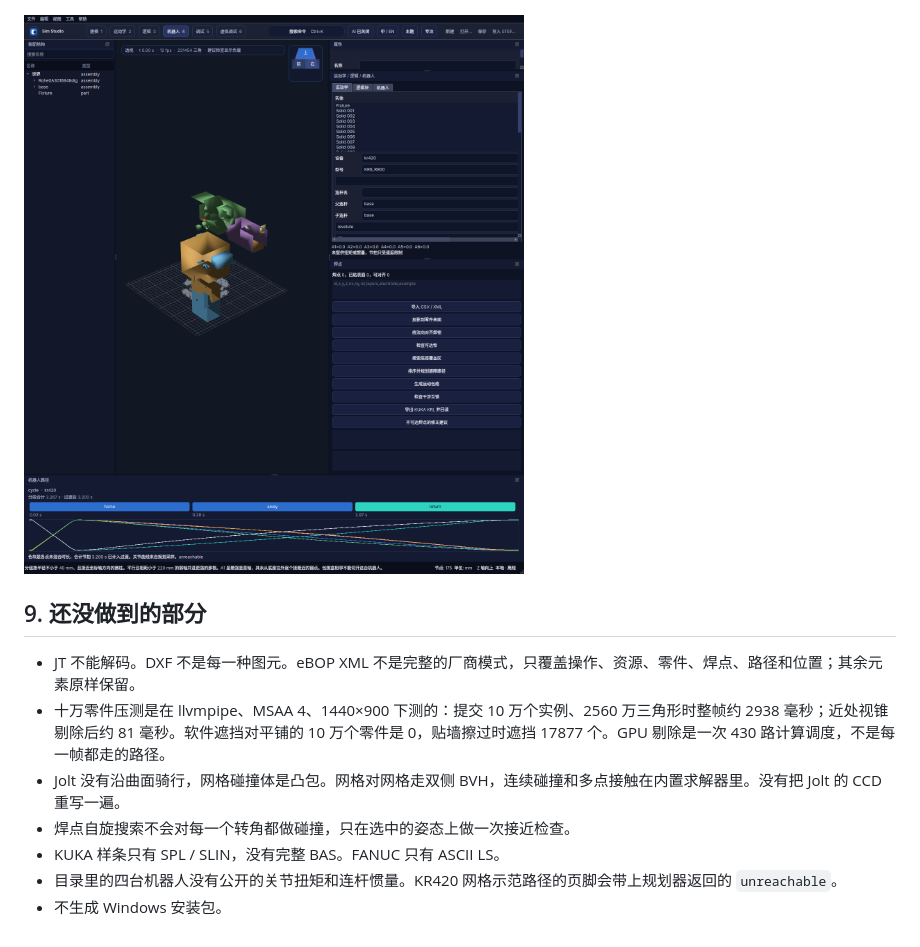
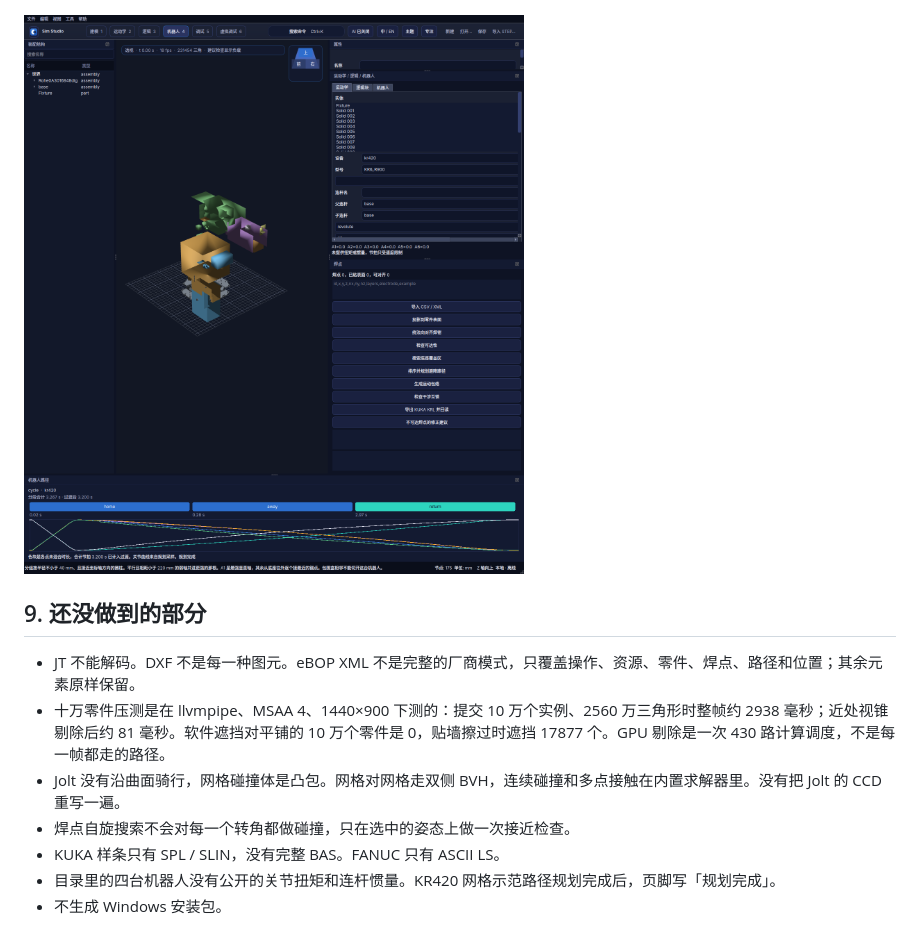
Before and after one commit to cady00/sim-studio, a Markdown page: docs/manual/README.md, the part around the change. Rendered like a GitHub page; pictures changed too: docs/manual/images/e2e_kr420.png.

```diff
--- a/docs/manual/README.md
+++ b/docs/manual/README.md
@@ -142,5 +142,5 @@ OPC UA 客户端和回环服务器都是按二进制分块自己写的。策略
 - Jolt 没有沿曲面骑行，网格碰撞体是凸包。网格对网格走双侧 BVH，连续碰撞和多点接触在内置求解器里。没有把 Jolt 的 CCD 重写一遍。
 - 焊点自旋搜索不会对每一个转角都做碰撞，只在选中的姿态上做一次接近检查。
 - KUKA 样条只有 SPL / SLIN，没有完整 BAS。FANUC 只有 ASCII LS。
-- 目录里的四台机器人没有公开的关节扭矩和连杆惯量。KR420 网格示范路径的页脚会带上规划器返回的 `unreachable`。
+- 目录里的四台机器人没有公开的关节扭矩和连杆惯量。KR420 网格示范路径规划完成后，页脚写「规划完成」。
 - 不生成 Windows 安装包。
```
Also changed, not shown: docs/LIMITATIONS.md (+4 -4 lines), 13 other files.
